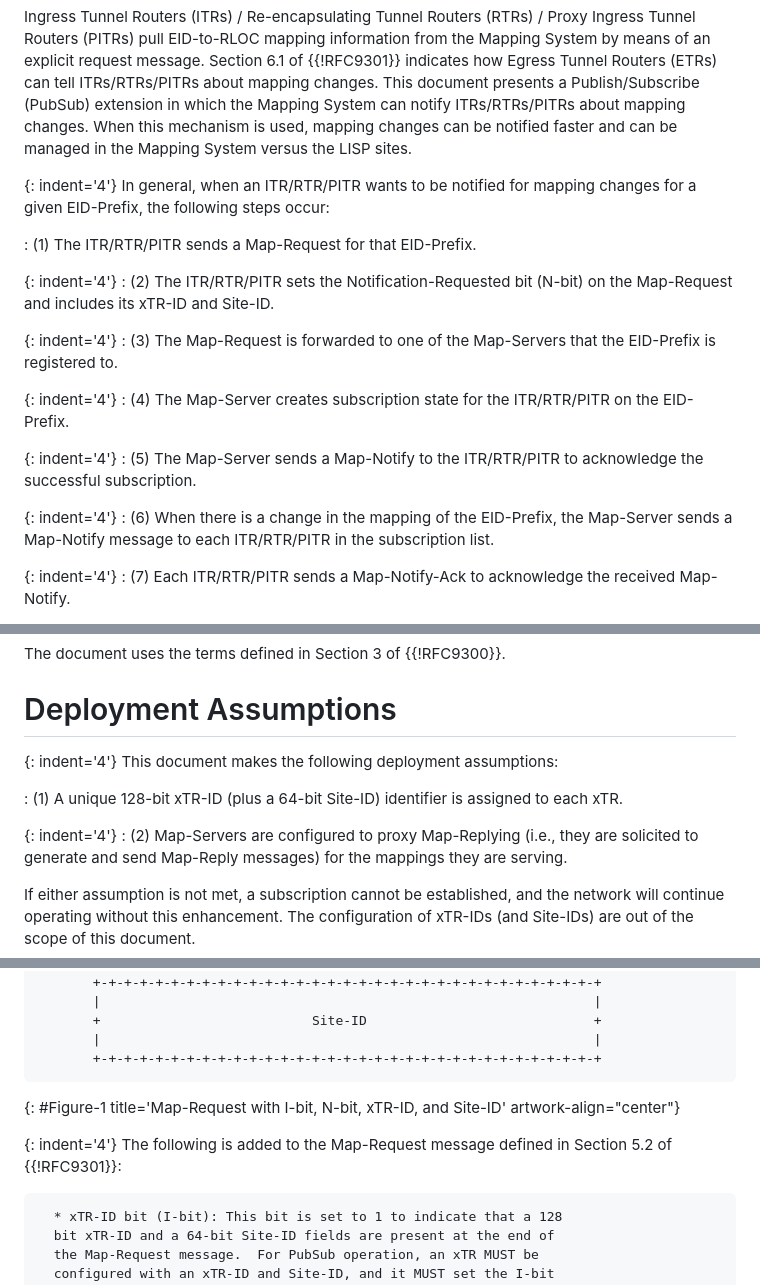
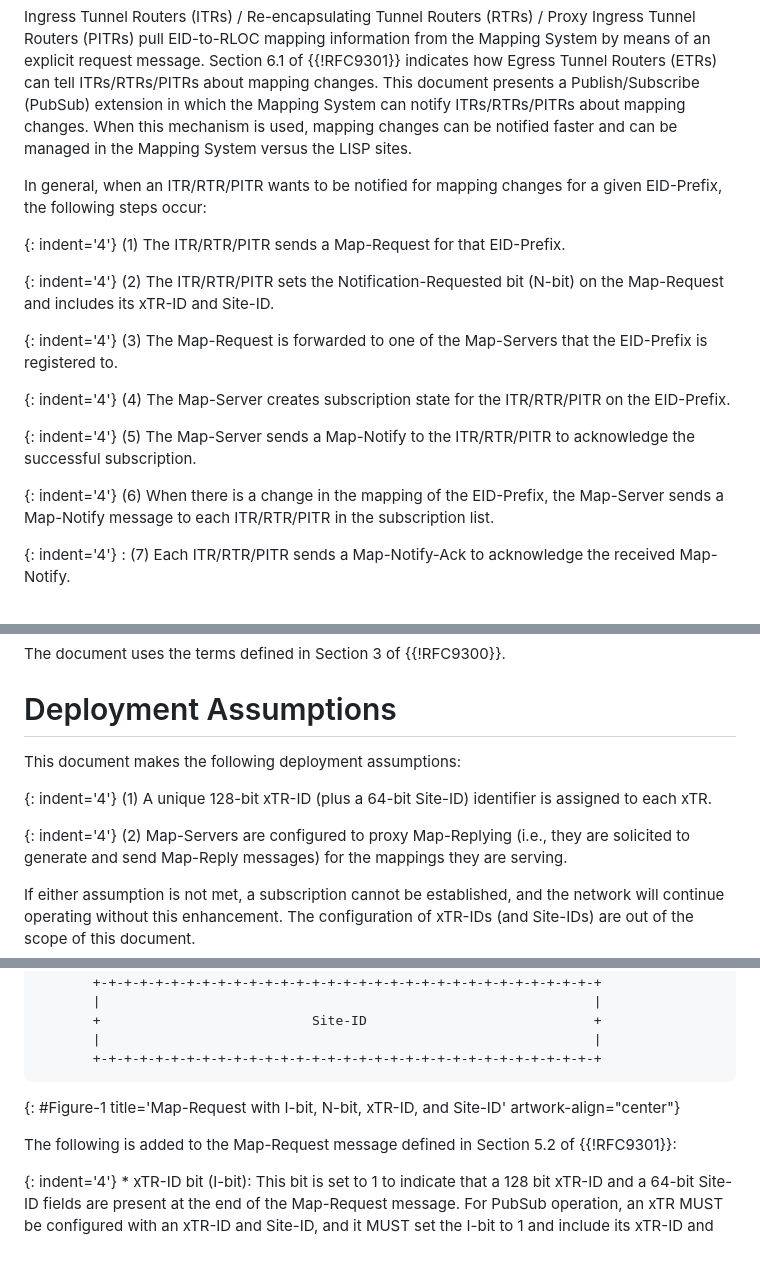
Before and after one commit to boucadair/draft-ietf-lisp-pubsub, a Markdown page: draft-ietf-lisp-pubsub.md, 3 parts joined by grey strips. Rendered like a GitHub page; blank space fills up the shorter version.

```diff
--- a/draft-ietf-lisp-pubsub.md
+++ b/draft-ietf-lisp-pubsub.md
@@ -86,30 +86,30 @@ informative:
    notified faster and can be managed in the Mapping System versus the
    LISP sites.
 
-   {: indent='4'}
    In general, when an ITR/RTR/PITR wants to be notified for mapping
    changes for a given EID-Prefix, the following steps occur:
 
-   : (1)  The ITR/RTR/PITR sends a Map-Request for that EID-Prefix.
+   {: indent='4'}
+   (1)  The ITR/RTR/PITR sends a Map-Request for that EID-Prefix.
 
    {: indent='4'}
-   : (2)  The ITR/RTR/PITR sets the Notification-Requested bit (N-bit) on
+   (2)  The ITR/RTR/PITR sets the Notification-Requested bit (N-bit) on
         the Map-Request and includes its xTR-ID and Site-ID.
 
    {: indent='4'}
-   : (3)  The Map-Request is forwarded to one of the Map-Servers that the
+   (3)  The Map-Request is forwarded to one of the Map-Servers that the
         EID-Prefix is registered to.
 
    {: indent='4'}
-   : (4)  The Map-Server creates subscription state for the ITR/RTR/PITR
+   (4)  The Map-Server creates subscription state for the ITR/RTR/PITR
         on the EID-Prefix.
 
    {: indent='4'}
-   : (5)  The Map-Server sends a Map-Notify to the ITR/RTR/PITR to
+   (5)  The Map-Server sends a Map-Notify to the ITR/RTR/PITR to
         acknowledge the successful subscription.
 
    {: indent='4'}
-   : (6)  When there is a change in the mapping of the EID-Prefix, the
+   (6)  When there is a change in the mapping of the EID-Prefix, the
         Map-Server sends a Map-Notify message to each ITR/RTR/PITR in
         the subscription list.
 
@@ -129,14 +129,14 @@ informative:
 
 #  Deployment Assumptions
 
-   {: indent='4'}
    This document makes the following deployment assumptions:
 
-   : (1)  A unique 128-bit xTR-ID (plus a 64-bit Site-ID) identifier is
+{: indent='4'}
+   (1)  A unique 128-bit xTR-ID (plus a 64-bit Site-ID) identifier is
         assigned to each xTR.
 
    {: indent='4'}
-   : (2)  Map-Servers are configured to proxy Map-Replying (i.e., they are
+   (2)  Map-Servers are configured to proxy Map-Replying (i.e., they are
         solicited to generate and send Map-Reply messages) for the
         mappings they are serving.
 
@@ -190,10 +190,10 @@ informative:
 ~~~~
 {: #Figure-1 title='Map-Request with I-bit, N-bit, xTR-ID, and Site-ID' artwork-align="center"}
 
-   {: indent='4'}
    The following is added to the Map-Request message defined in
    Section 5.2 of {{!RFC9301}}:
 
+   {: indent='4'}
       * xTR-ID bit (I-bit): This bit is set to 1 to indicate that a 128
       bit xTR-ID and a 64-bit Site-ID fields are present at the end of
       the Map-Request message.  For PubSub operation, an xTR MUST be
```
Also changed, not shown: other parts of draft-ietf-lisp-pubsub.md (+1 -0 lines).
